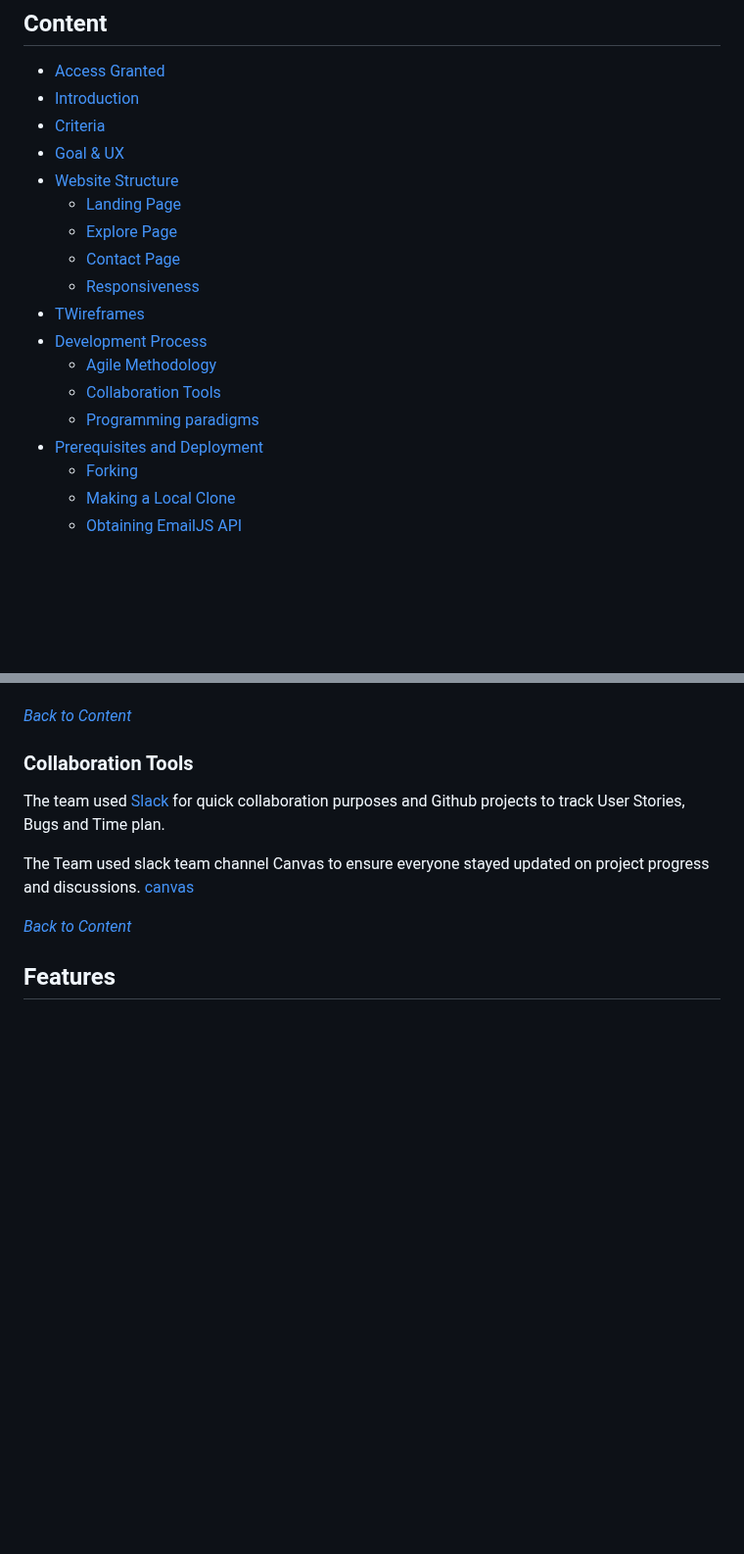
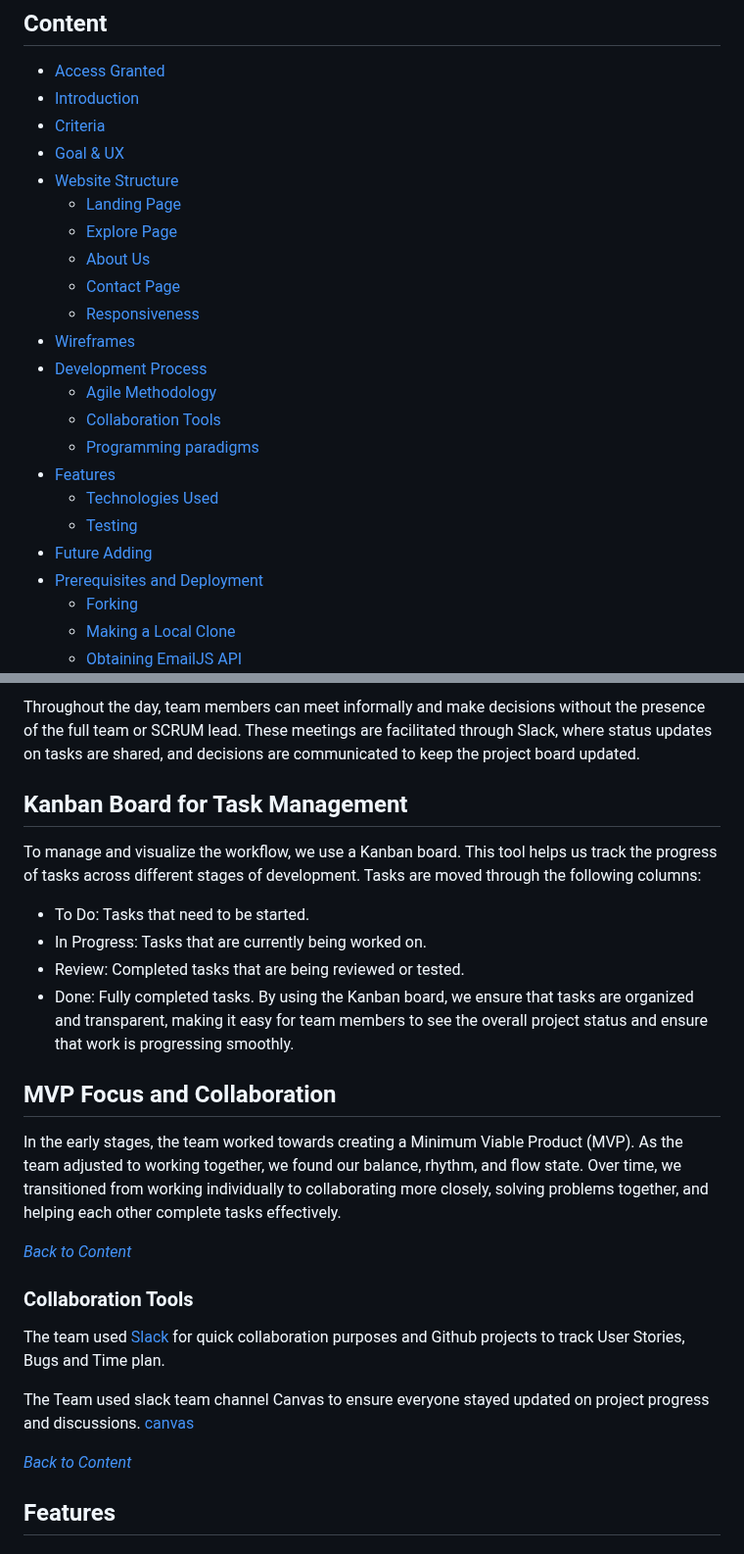
Before and after one commit to VCGithubCode/access-granted, a Markdown page: README.md, 2 parts joined by grey strips. Shown at 98% size. GitHub-like rendering; blank space fills up the shorter version.

```diff
--- a/README.md
+++ b/README.md
@@ -46,13 +46,18 @@ The "Access Granted" project aims to make the web more accessible for all users,
 * [Website Structure](#website-structure)
   * [Landing Page](#landing-page)
   * [Explore Page](#explore-page)
+  * [About Us](#about-us)
   * [Contact Page](#contact)
   * [Responsiveness](#responsiveness)
-* [TWireframes](#wareframes)
+* [Wireframes](#Wireframes)
 * [Development Process](#development-process)
   * [Agile Methodology](#agile-methodology)
   * [Collaboration Tools](#collaboration-tools)
   * [Programming paradigms](#programming-paradigms)
+* [Features](#features)
+  * [Technologies Used](#technologies-used)
+  * [Testing](#testing)
+* [Future Adding](#future-adding)
 * [Prerequisites and Deployment](#prerequisites-and-deployment)
   * [Forking](#forking)
   * [Making a Local Clone](#making-a-local-clone)
@@ -314,3 +361,20 @@ At the beginning of each sprint, our team conducts sprint planning to set the co
+Throughout the day, team members can meet informally and make decisions without the presence of the full team or SCRUM lead. These meetings are facilitated through Slack, where status updates on tasks are shared, and decisions are communicated to keep the project board updated.
+
+## Kanban Board for Task Management
+To manage and visualize the workflow, we use a Kanban board. This tool helps us track the progress of tasks across different stages of development. Tasks are moved through the following columns:
+
+- To Do: Tasks that need to be started.
+- In Progress: Tasks that are currently being worked on.
+- Review: Completed tasks that are being reviewed or tested.
+- Done: Fully completed tasks.
+By using the Kanban board, we ensure that tasks are organized and transparent, making it easy for team members to see the overall project status and ensure that work is progressing smoothly.
+
+## MVP Focus and Collaboration
+In the early stages, the team worked towards creating a Minimum Viable Product (MVP). As the team adjusted to working together, we found our balance, rhythm, and flow state. Over time, we transitioned from working individually to collaborating more closely, solving problems together, and helping each other complete tasks effectively.
+
+
+
+
 
 
 *<span style="color: blue;">[Back to Content](#content)</span>*
```
Also changed, not shown: other parts of README.md (+76 -36 lines).
